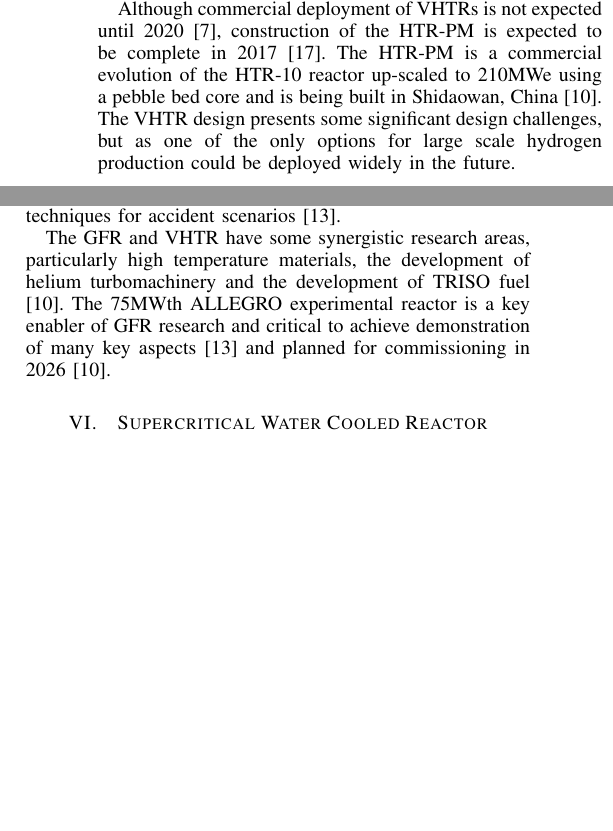
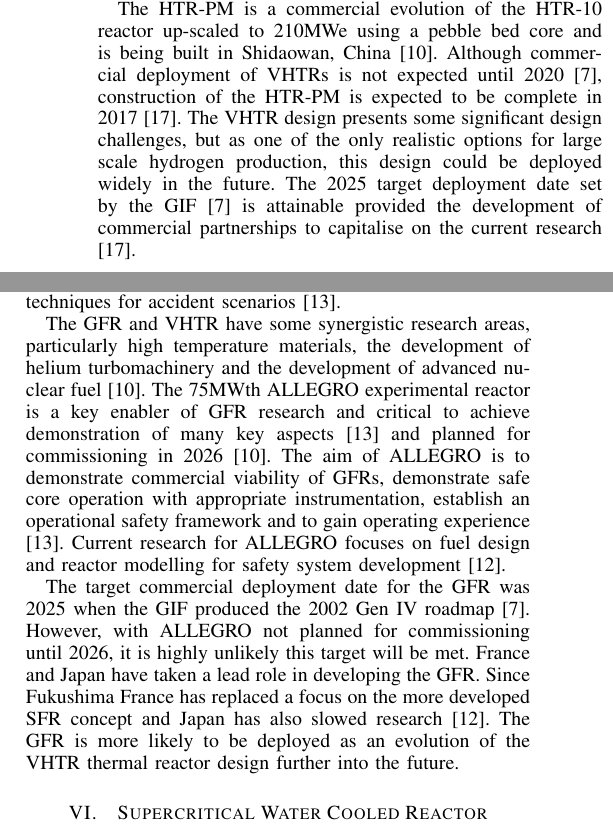
Before and after one commit to TheSmiff/Report---COMP6033, a LaTeX paper (IRR.tex): two parts of the columns of page 3 of 5, joined at a grey line, cut so that both start at the same text, the shorter picture padded with empty space. Compiled offline with LaTeX, dvips and Ghostscript.

Commit message:
Finished GFRs

```diff
--- a/IRR.tex
+++ b/IRR.tex
@@ -670,9 +670,10 @@ Despite this being a longer term goal, the future potential of a large scale hyd
 Current work focusses on producing a $50-200l/h$ laboratory scale hydrogen production example with the thermo-chemical method \cite{Ftterer2014}.
 The final working group involves computational modelling for verification and benchmarking for licensing and design improvement \cite{GenIVForum}.
 
+The HTR-PM is a commercial evolution of the HTR-10 reactor up-scaled to 210MWe using a pebble bed core and is being built in Shidaowan, China \cite{Locatelli2013}.
 Although commercial deployment of VHTRs is not expected until 2020 \cite{GenIVRoadmap}, construction of the HTR-PM is expected to be complete in 2017 \cite{Ftterer2014}.
-The HTR-PM is a commercial evolution of the HTR-10 reactor up-scaled to 210MWe using a pebble bed core and is being built in Shidaowan, China \cite{Locatelli2013}.
-The VHTR design presents some significant design challenges, but as one of the only options for large scale hydrogen production could be deployed widely in the future.
+The VHTR design presents some significant design challenges, but as one of the only realistic options for large scale hydrogen production, this design could be deployed widely in the future.
+The 2025 target deployment date set by the GIF \cite{GenIVRoadmap} is attainable provided the development of commercial partnerships to capitalise on the current research \cite{Ftterer2014}.
 %% 02/03/14 Spell Check to Here
 
 \section{Gas Cooled Fast Reactor}
@@ -694,9 +695,16 @@ However, helium does not have the same heat transfer properties as sodium or met
 Additionally, the GFR has no graphite moderator which enhances the thermal inertia of the core under and accident scenario in the VHTR.
 There is some significant R\&D required to identify passive cooling and pressurisation techniques for accident scenarios \cite{Int2012}.
 
-The GFR and VHTR have some synergistic research areas, particularly high temperature materials, the development of helium turbomachinery and the development of TRISO fuel \cite{Locatelli2013}.
+The GFR and VHTR have some synergistic research areas, particularly high temperature materials, the development of helium turbomachinery and the development of advanced nuclear fuel \cite{Locatelli2013}.
 The 75MWth ALLEGRO experimental reactor is a key enabler of GFR research and critical to achieve demonstration of many key aspects \cite{Int2012} and planned for commissioning in 2026 \cite{Locatelli2013}.
+The aim of ALLEGRO is to demonstrate commercial viability of GFRs, demonstrate safe core operation with appropriate instrumentation, establish an operational safety framework and to gain operating experience \cite{Int2012}.
+Current research for ALLEGRO focuses on fuel design and reactor modelling for safety system development \cite{GenIVForum}.
 
+The target commercial deployment date for the GFR was 2025 when the GIF produced the 2002 Gen IV roadmap \cite{GenIVRoadmap}.
+However, with ALLEGRO not planned for commissioning until 2026, it is highly unlikely this target will be met.
+France and Japan have taken a lead role in developing the GFR.
+Since Fukushima France has replaced a focus on the more developed SFR concept and Japan has also slowed research \cite{GenIVForum}.
+The GFR is more likely to be deployed as an evolution of the VHTR thermal reactor design further into the future.
 
 \section{Supercritical Water Cooled Reactor}
 The main design aim of the SCWR is to increase the efficiency of current LWR reactor designs by operating at high temperatures and pressures, above the thermodynamic critical point of water \cite{GenIVRoadmap}.
```
